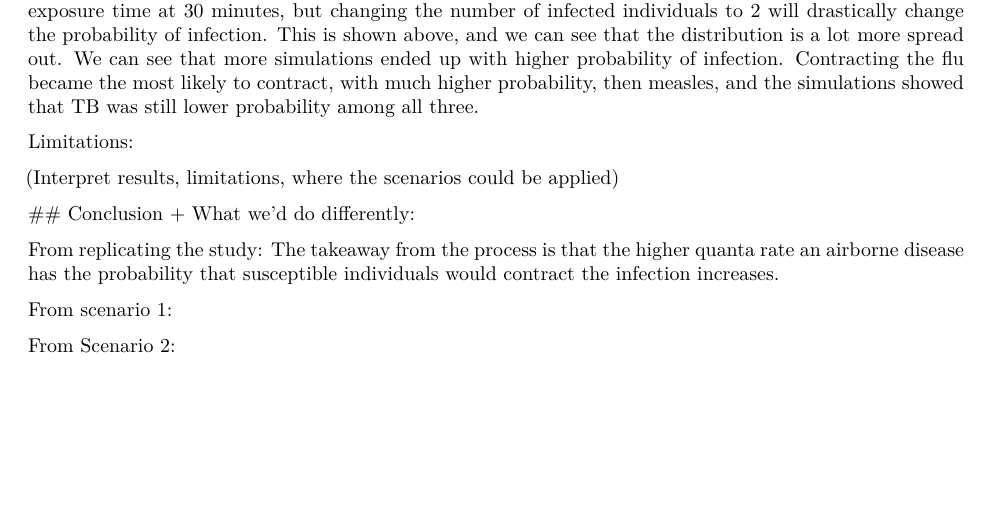
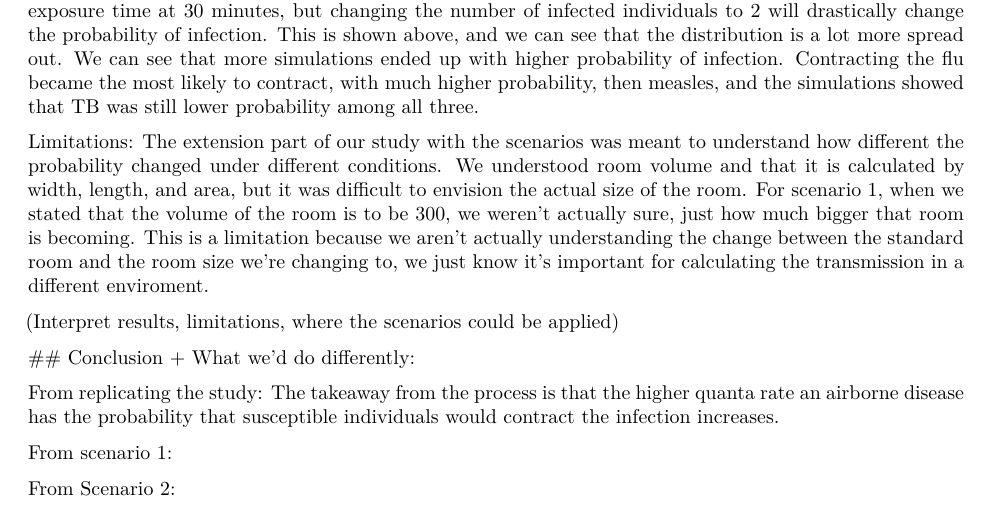
Before and after one commit to stat400-csu/project-1, an R Markdown document (airmontepaper.Rmd): part of page 4 of 4, cut so that both start at the same text, the shorter picture padded with empty space. Rendered offline with R 4.5, knitr and Pandoc, then LaTeX, with nearby package versions; code that draws random numbers runs with fixed seeds of ours; common packages that the code uses without loading them are loaded.

Commit message:
Update airmontepaper.Rmd

```diff
--- a/airmontepaper.Rmd
+++ b/airmontepaper.Rmd
@@ -184,6 +184,8 @@ The results from scenario 2 show that keeping the room volume at 132 m^3, the ex
 
 
 Limitations:
+The extension part of our study with the scenarios was meant to understand how different the probability changed under different conditions. We understood room volume and that it is calculated by width, length, and area, but it was difficult to envision the actual size of the room. For scenario 1, when we stated that the volume of the room is to be 300, we weren't actually sure, just how much bigger that room is becoming. This is a limitation because we aren't actually understanding the change between the standard room and the room size we're changing to, we just know it's important for calculating the transmission in a different enviroment.
+
 
 
 
```
